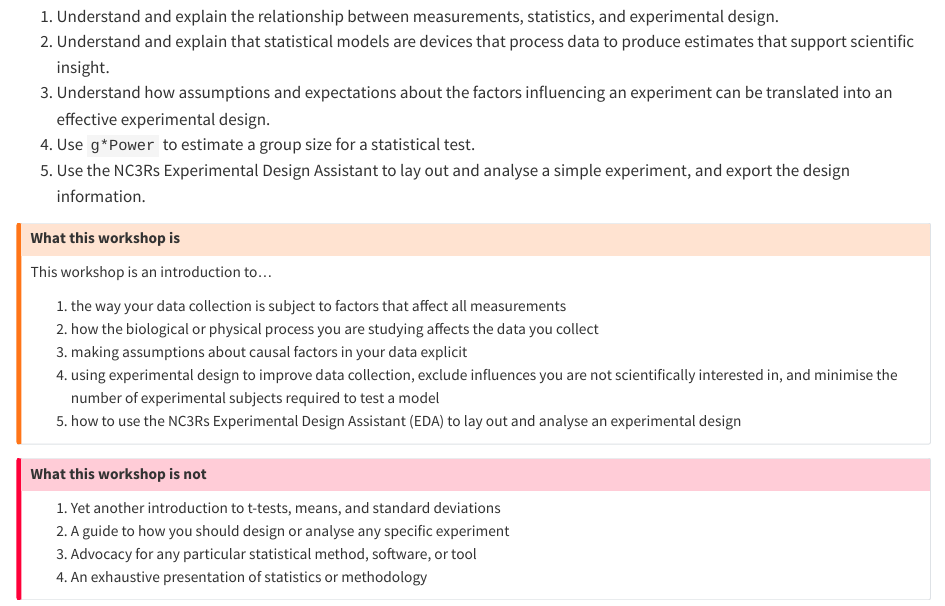
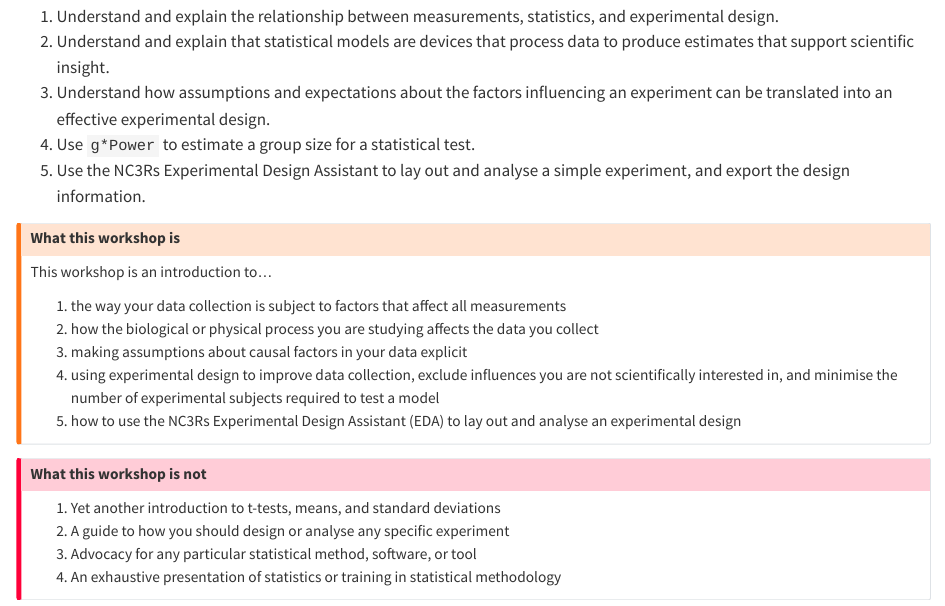
Before and after one commit to sipbs-compbiol/MP968-Workshop_Experimental_Design, a Quarto document (intro.qmd): the page in a window 1100 px wide, from 690 px down. Rendered offline with R 4.5, knitr and Pandoc in place of Quarto, with nearby package versions.

Commit message:
reword some parts of the introduction

```diff
--- a/intro.qmd
+++ b/intro.qmd
@@ -45,5 +45,5 @@ This workshop is an introduction to…
 1. Yet another introduction to t-tests, means, and standard deviations
 2. A guide to how you should design or analyse any specific experiment
 3. Advocacy for any particular statistical method, software, or tool
-4. An exhaustive presentation of statistics or methodology
+4. An exhaustive presentation of statistics or training in statistical methodology
 :::
```
